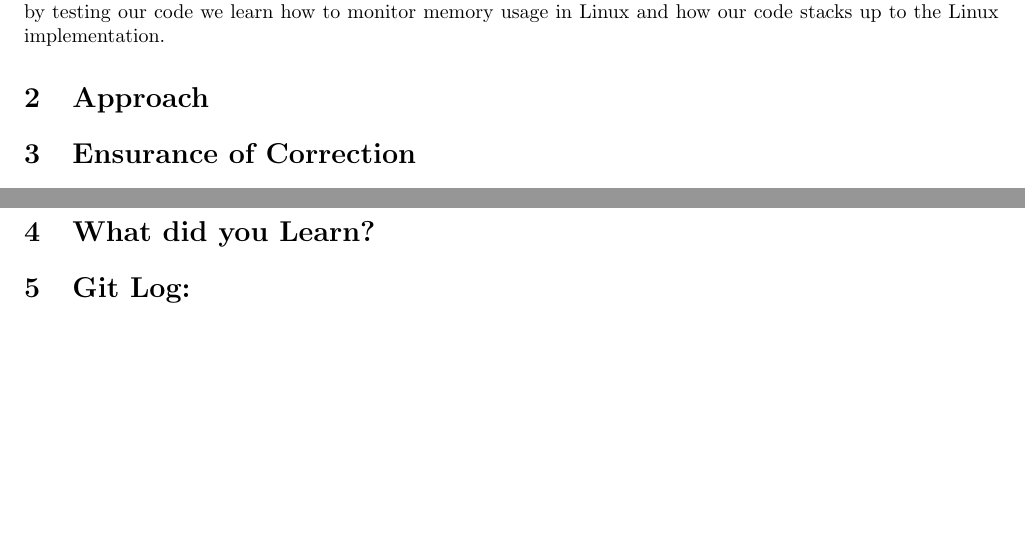
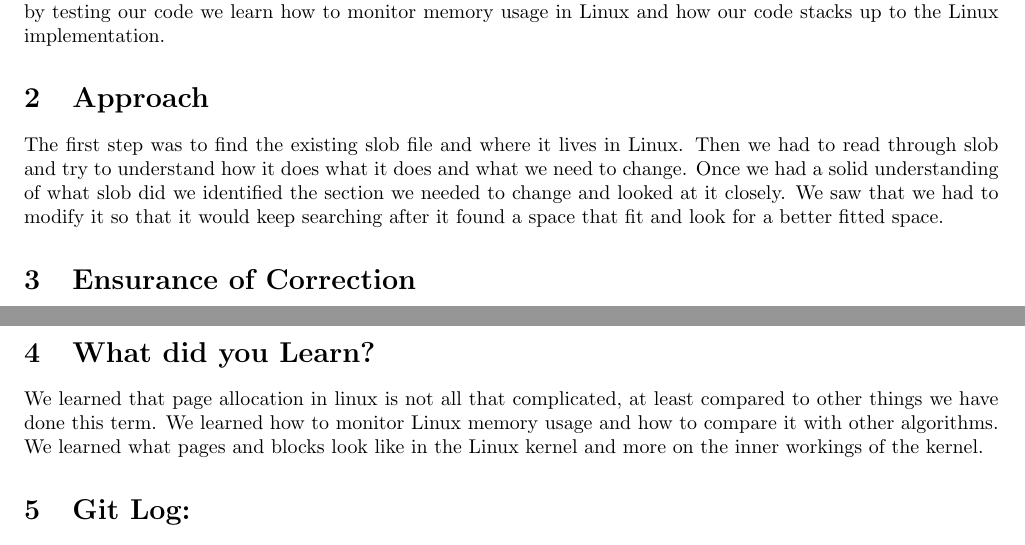
Before and after one commit to skeenda/CS444-OSU, a LaTeX problem sheet (hw4/assignment4.tex): two parts of pages 2 and 3 of 3, joined at a grey line, cut so that both start at the same text, the shorter picture padded with empty space. Compiled offline with pdfLaTeX.

Commit message:
wrote approach and what we learned

```diff
--- a/hw4/assignment4.tex
+++ b/hw4/assignment4.tex
@@ -35,6 +35,10 @@ We need to understand the current implementation of slob before we can modify it
 Then by testing our code we learn how to monitor memory usage in Linux and how our code stacks up to the Linux implementation.
 
 \section{Approach}
+The first step was to find the existing slob file and where it lives in Linux.
+Then we had to read through slob and try to understand how it does what it does and what we need to change.
+Once we had a solid understanding of what slob did we identified the section we needed to change and looked at it closely.
+We saw that we had to modify it so that it would keep searching after it found a space that fit and look for a better fitted space.
 
 \section{Ensurance of Correction}
 To ensure correction of code, follow these steps:
@@ -71,6 +75,9 @@ To ensure correction of code, follow these steps:
 \end{itemize}
 
 \section{What did you Learn?}
+We learned that page allocation in linux is not all that complicated, at least compared to other things we have done this term.
+We learned how to monitor Linux memory usage and how to compare it with other algorithms.
+We learned what pages and blocks look like in the Linux kernel and more on the inner workings of the kernel.
 
 \section{Git Log:}
 All commits were to https://github.com/skeenda/CS44-OSU/commit\\
```
